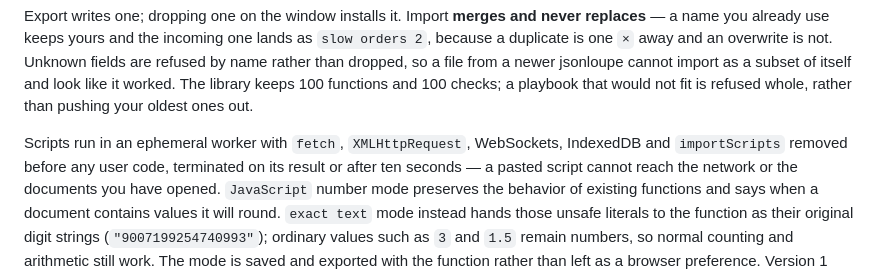
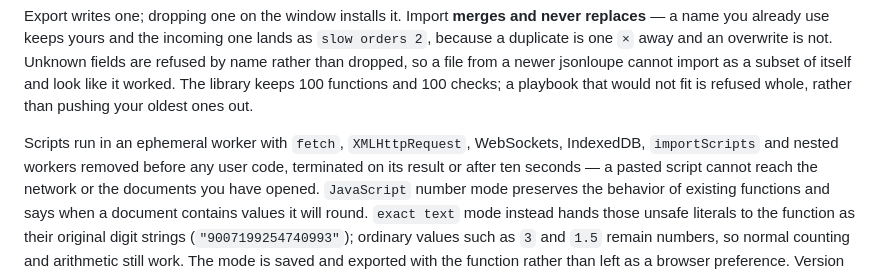
Before and after one commit to priyanshuN/jsonloupe, a Markdown page: README.md, the part around the change. Rendered like a GitHub page.

Commit message:
List nested workers among the capabilities the Run sandbox removes

```diff
--- a/README.md
+++ b/README.md
@@ -267,7 +267,7 @@ library keeps 100 functions and 100 checks; a playbook that would not fit is
 refused whole, rather than pushing your oldest ones out.
 
 Scripts run in an ephemeral worker with `fetch`, `XMLHttpRequest`, WebSockets,
-IndexedDB and `importScripts` removed before any user code, terminated on its
+IndexedDB, `importScripts` and nested workers removed before any user code, terminated on its
 result or after ten seconds — a pasted script cannot reach the network or the
 documents you have opened. `JavaScript` number mode preserves the behavior of
 existing functions and says when a document contains values it will round.
```
